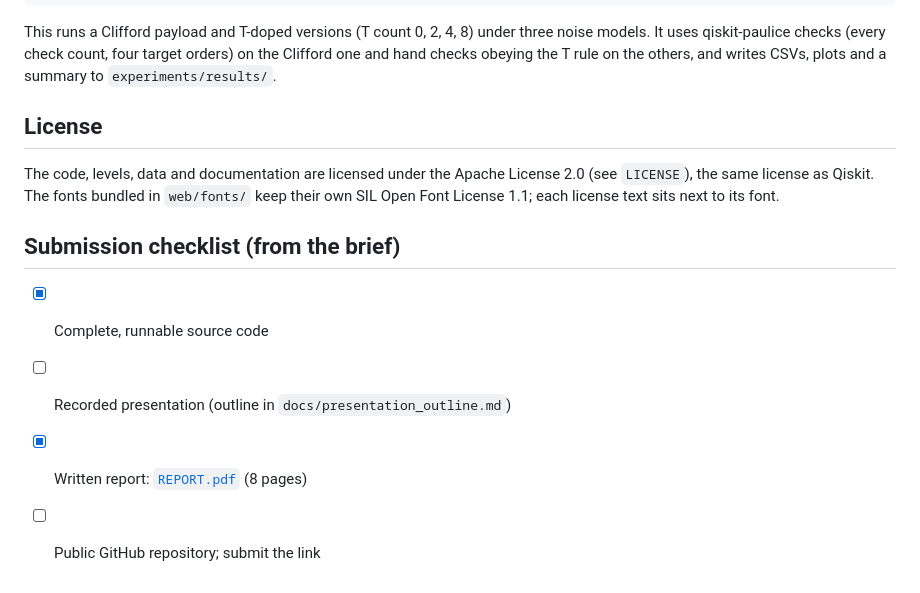
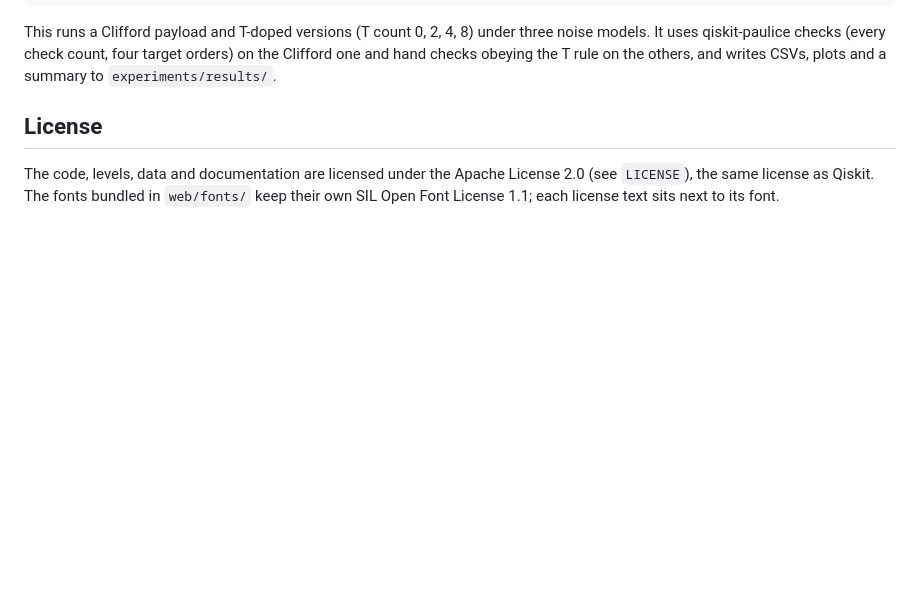
Before and after one commit to ShravarTanawde/Checkpoint-Quantum-Error-Detection-Game, a Markdown page: README.md, the part around one of its changes. GitHub-like rendering; blank space fills up the shorter version.

Commit message:
Update README with image and checklist changes
Added an image to the README and updated the submission checklist.

```diff
--- a/README.md
+++ b/README.md
@@ -144,10 +147,3 @@ obeying the T rule on the others, and writes CSVs, plots and a summary to `exper
 The code, levels, data and documentation are licensed under the Apache License 2.0 (see `LICENSE`), the
 same license as Qiskit. The fonts bundled in `web/fonts/` keep their own SIL Open Font License 1.1; each
 license text sits next to its font.
-
-## Submission checklist (from the brief)
-
-- [x] Complete, runnable source code
-- [ ] Recorded presentation (outline in `docs/presentation_outline.md`)
-- [x] Written report: [`REPORT.pdf`](REPORT.pdf) (8 pages)
-- [ ] Public GitHub repository; submit the link
```
Also changed, not shown: other parts of README.md (+3 -0 lines).
